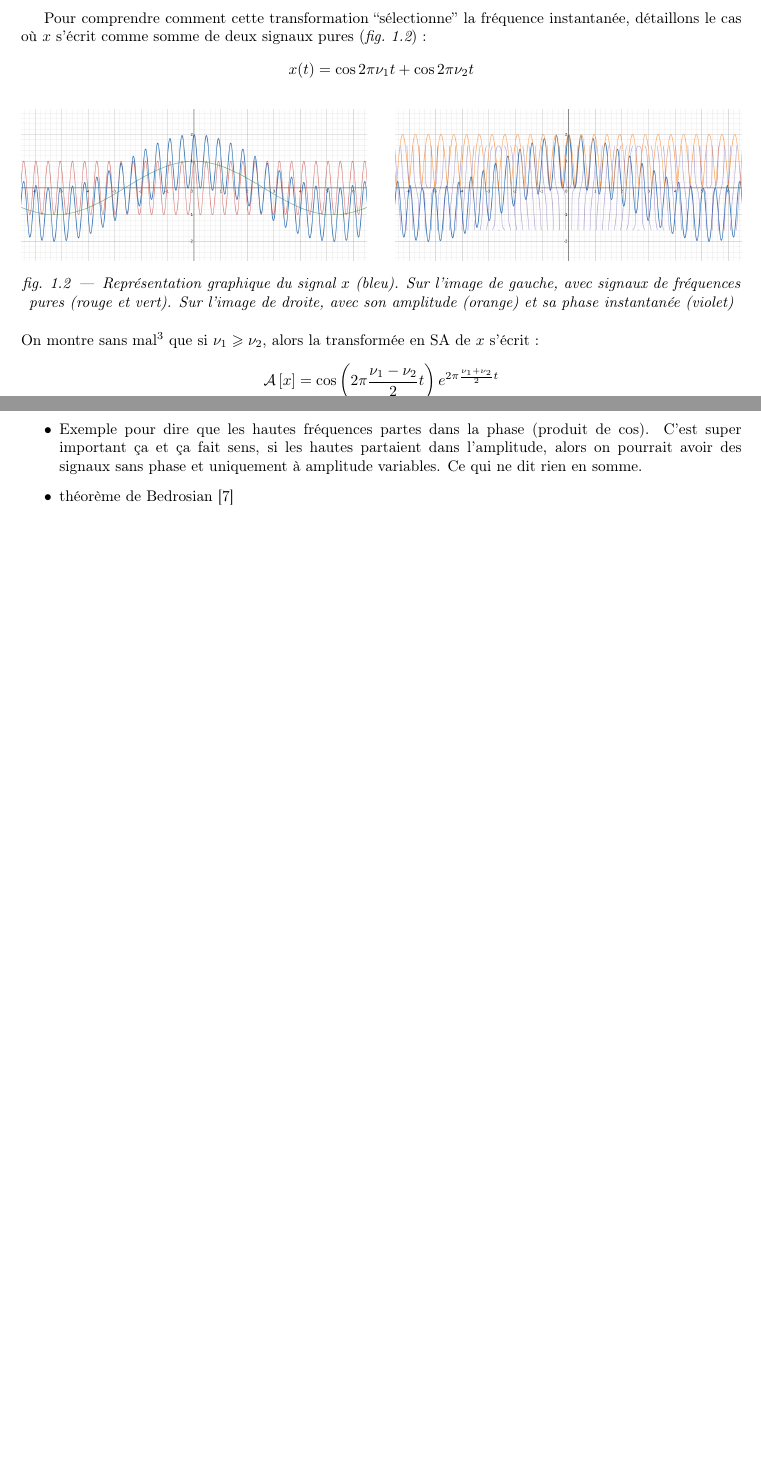
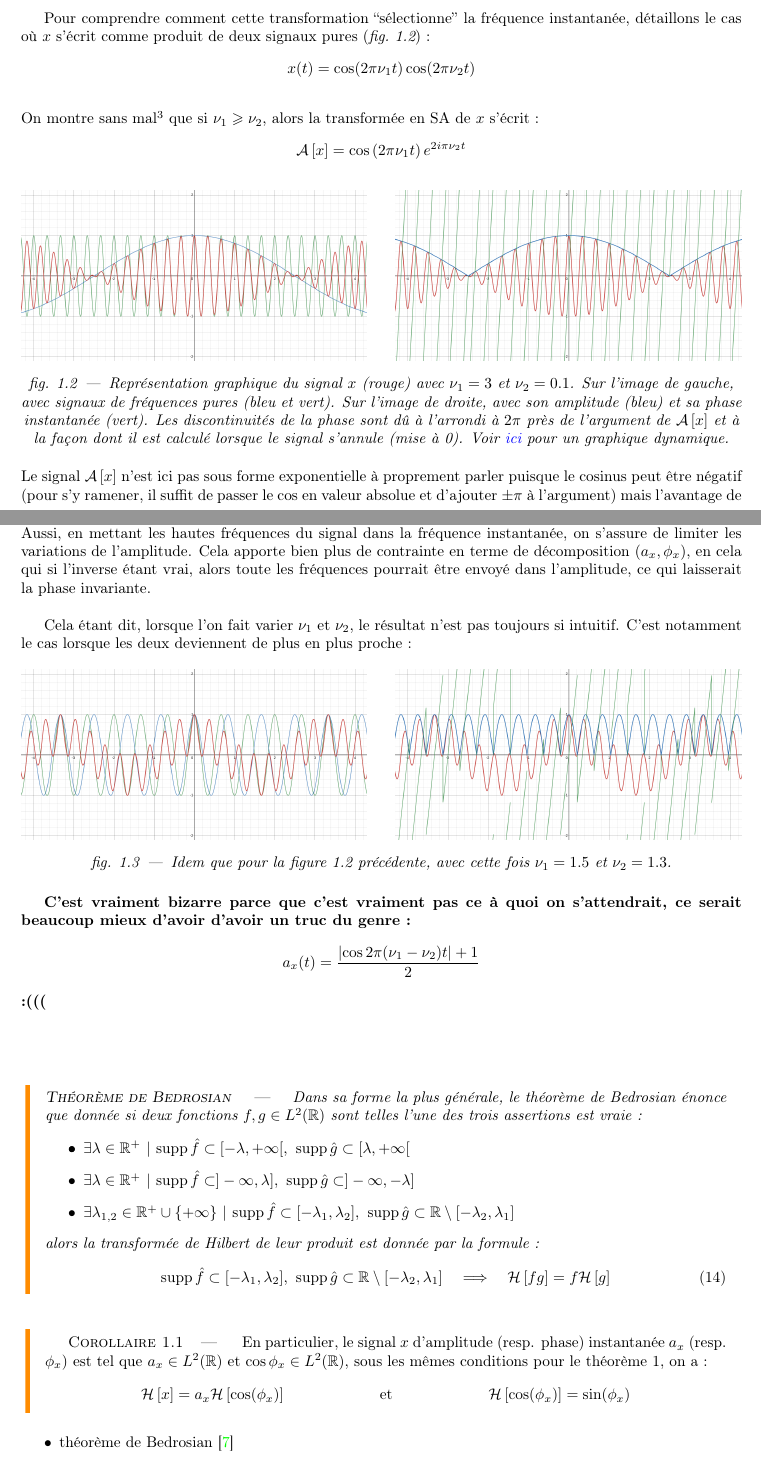
Before and after one commit to GregoireDoat/StageM2, a LaTeX document (Mémoire.tex, which reads package&preset.tex): two parts of pages 11 and 12 of 22 before the commit and two parts of pages 11 and 12 of 23 after it, joined at a grey line, cut so that both start at the same text, the shorter picture padded with empty space. Compiled offline with pdfLaTeX.

Commit message:
l'enfer des SA mais c'est bientôt fini

```diff
--- a/Rapport.tex
+++ b/Mémoire.tex
@@ -436,17 +437,19 @@ Il est important de noter que si un signal est présenté sous la forme  $\ x=a\
 \\
 
-Pour comprendre comment cette transformation ``sélectionne'' la fréquence instantanée, détaillons le cas où $x$ s'écrit comme somme de deux signaux pures (\cref{fig:exemple_tSA}) :
-\[x(t) = \cos 2\pi\nu_1t + \cos 2\pi\nu_2t\]
+Pour comprendre comment cette transformation ``sélectionne'' la fréquence instantanée, détaillons le cas où $x$ s'écrit comme produit de deux signaux pures (\cref{fig:exemple_tSA_1/2}) :
+\[x(t) = \cos (2\pi\nu_1t)\cos (2\pi\nu_2t)\]
+\\
+On montre sans mal\footnote{\itshape
+	$\fou{x}$ est donné par 4 Diracs, en ne gardant que ce non nul sur $\R^+$ on obtient le spectre de $\SA{x}$ et il reste plus qu'à inverser la transformée de Fourier.}
+que si $\nu_1\geq\nu_2$, alors la transformée en SA de $x$ s'écrit :
+\[\SA{x} = \cos \left(2\pi\nu_1 t\right) e^{2\i\pi\nu_2 t}\]
 
 \begin{figure}[h]\centering
-	\includegraphics[width=0.48\textwidth]{fig/somme_signal-decompo.png}\hfill
-	\includegraphics[width=0.48\textwidth]{fig/somme_signal-a_phi.png}
-	\caption{Représentation graphique du signal $x$ (bleu). Sur l'image de gauche, avec signaux de fréquences pures (rouge et vert). Sur l'image de droite, avec son amplitude (orange) et sa phase instantanée (violet)}
-	\label{fig:exemple_tSA}
+	\includegraphics[width=0.48\textwidth]{fig/ex SA - 11.png}\hfill
+	\includegraphics[width=0.48\textwidth]{fig/ex SA - 12.png}
+	\caption{Représentation graphique du signal $x$ (rouge) avec $\nu_1=3$ et $\nu_2=0.1$. Sur l'image de gauche, avec signaux de fréquences pures (bleu et vert). Sur l'image de droite, avec son amplitude (bleu) et sa phase instantanée (vert). Les discontinuités de la phase sont dû à l'arrondi à $2\pi$  près de l'argument de $\SA{x}$ et à la façon dont il est calculé lorsque le signal s'annule (mise à 0). Voir \href{https://www.desmos.com/calculator/gcedcdfkhr}{ici} pour un graphique dynamique.}
+	\label{fig:exemple_tSA_1/2}
 \end{figure}
 \noindent
-On montre sans mal\footnote{\itshape
-	$\fou{x}$ est donné par 4 Diracs, en ne gardant que ce qui sont non nul sur $\R^+$ on obtient le spectre de $\SA{x}$ et il reste plus qu'à inverser la transformée de Fourier.}
- que si $\nu_1\geq\nu_2$, alors la transformée en SA de $x$ s'écrit :
-\[\SA{x} = \cos \left(2\pi\frac{\nu_1-\nu_2}{2}t\right) e^{2\pi\frac{\nu_1+\nu_2}{2}t}\]
+Le signal $\SA{x}$ n'est ici pas sous forme exponentielle à proprement parler puisque le cosinus peut être négatif (pour s'y ramener, il suffit de passer le cos en valeur absolue et d'ajouter $\pm\pi$ à l'argument) mais l’avantage de cette forme est qu'elle fait clairement apparaître les fréquences $\nu_{1,2}$. En particulier, la fréquence instantanée du signal est la plus grandes des deux fréquences $\nu_1$ et $\nu_2$. La plus petite, elle, se retrouve dans l'amplitude.
 \\
@@ -455,8 +458,46 @@ C'est donc la plus haute fréquence $\nu_1+\nu_2$ qui correspond à la fréquenc
+Aussi, en mettant les hautes fréquences du signal dans la fréquence instantanée, on s'assure de limiter les variations de l'amplitude. Cela apporte bien plus de contrainte en terme de décomposition $(a_x,\phi_x)$, en cela qui si l'inverse étant vrai, alors toute les fréquences pourrait être envoyé dans l'amplitude, ce qui laisserait la phase invariante.
+\\
+
+Cela étant dit, lorsque l'on fait varier $\nu_1$ et $\nu_2$, le résultat n'est pas toujours si intuitif. C'est notamment le cas lorsque les deux deviennent de plus en plus proche :
+
+\begin{figure}[h]\centering
+	\includegraphics[width=0.48\textwidth]{fig/ex SA - 21.png}\hfill
+	\includegraphics[width=0.48\textwidth]{fig/ex SA - 22.png}
+	\caption{Idem que pour la figure \ref{fig:exemple_tSA_1/2} précédente, avec cette fois $\nu_1=1.5$ et $\nu_2=1.3$.}
+	\label{fig:exemple_tSA_2/2}
+\end{figure}
+
+\textbf{C'est vraiment bizarre parce que c'est vraiment pas ce à quoi on s'attendrait, ce serait beaucoup mieux d'avoir d'avoir un truc du genre :}
+\[a_x(t)=\frac{\left| \cos 2\pi (\nu_1-\nu_2)t \right| +1}{2} \]
+\textbf{:((( }
+\\ \\ \\
+
+
+
+\begin{theoreme}[de Bedrosian]\label{theo:theo2Bedrosian}
+	Dans sa forme la plus générale, le théorème de Bedrosian énonce que donnée si deux fonctions $f,g\in L^2(\R)$ sont telles l'une des trois assertions est vraie :
+	\begin{itemize}
+		\item
+		\item $\exists \lambda\in\R^+\ |\ \supp \fou{f} \subset [-\lambda, +\infty[,\ \supp \fou{g} \subset [\lambda, +\infty[$
+
+		\item $\exists \lambda\in\R^+\ |\ \supp \fou{f} \subset ]-\infty, \lambda],\ \supp \fou{g} \subset ]-\infty,-\lambda]$
+
+		\item $\exists \lambda_{1,2}\in\R^+\cup\{+\infty\}\ |\ \supp \fou{f} \subset [-\lambda_1, \lambda_2],\ \supp \fou{g} \subset \R\setminus[-\lambda_2,\lambda_1]$
+	\end{itemize}
+	alors la transformée de Hilbert de leur produit est donnée par la formule :
+	\begin{equation}\label{eq:theo2Bedrosian}
+		\supp \fou{f} \subset [-\lambda_1, \lambda_2],\ \supp \fou{g} \subset \R\setminus[-\lambda_2,\lambda_1]\quad \Lr\quad \hilb{fg} = f\hilb{g}
+ 	\end{equation}
+\end{theoreme}
+\begin{corollaire}
+	En particulier, le signal $x$ d'amplitude (resp. phase) instantanée $a_x$ (resp. $\phi_x$) est tel que $a_x\in L^2(\R)$ et $\cos\phi_x\in L^2(\R)$, sous les mêmes conditions pour le \cref{theo:theo2Bedrosian}, on a :
+	\begin{align*}
+		\hilb{x} &= a_x\hilb{\cos(\phi_x)}  &  &\text{et}  &  \hilb{\cos(\phi_x)} = \sin(\phi_x)
+	\end{align*}
+\end{corollaire}
+
+
 \begin{itemize}
-
-	\item
-
-	\item Exemple pour dire que les hautes fréquences partes dans la phase (produit de cos). C'est super important ça et ça fait sens, si les hautes partaient dans l'amplitude, alors on pourrait avoir des signaux sans phase et uniquement à amplitude variables. Ce qui ne dit rien en somme.
 
 	\item théorème de Bedrosian \cite{venouziou_characterizing_2008}
 
--- a/package&preset.tex
+++ b/package&preset.tex
@@ -2,7 +2,7 @@
 %%%%    IMPORTS 2 BASE    %%%%
 
 
-\documentclass[hidelinks, french, oneside]{article}
+\documentclass[french, oneside]{article}
 \usepackage[utf8]{inputenc}
 \usepackage[T1]{fontenc}
 
@@ -89,8 +97,10 @@
 \newcommand{\Argsh}{\text{\normalfont Argsh}}
 
 \newcommand{\congu}[1]{\overline{#1}}
+
 \newcommand{\argmin}[1]{\underset{#1}{\text{\normalfont argmin}}}
 \newcommand{\argmax}[1]{\underset{#1}{\text{\normalfont argmax}}}
+\newcommand{\supp}{\text{\normalfont supp}\,}
 
 \newcommand{\pgcd}{\text{\normalfont pgcd}}
 \newcommand{\PGCD}{\text{\normalfont PGCD}}
@@ -156,6 +166,7 @@
 \newcommand{\infine}{\textit{in fine}}
 \newcommand{\ie}{\textit{i.e.}}
 \newcommand{\eg}{\textit{e.g.}}
+\newcommand{\cf}{\textit{cf. }}
 
 % tmp
 \newcommand{\phaset}{\Phi_{\text{\normalfont tot}}}
```
Also changed, not shown: Mémoire.pdf (added), Rapport.pdf (deleted), fig/ex SA - 11.png (added), fig/ex SA - 12.png (added), fig/ex SA - 21.png (added), fig/ex SA - 22.png (added), fig/somme_signal-a_phi.png (deleted), fig/somme_signal-decompo.png (deleted), Mémoire.tex (35 more changed lines), package&preset.tex (24 more changed lines).
